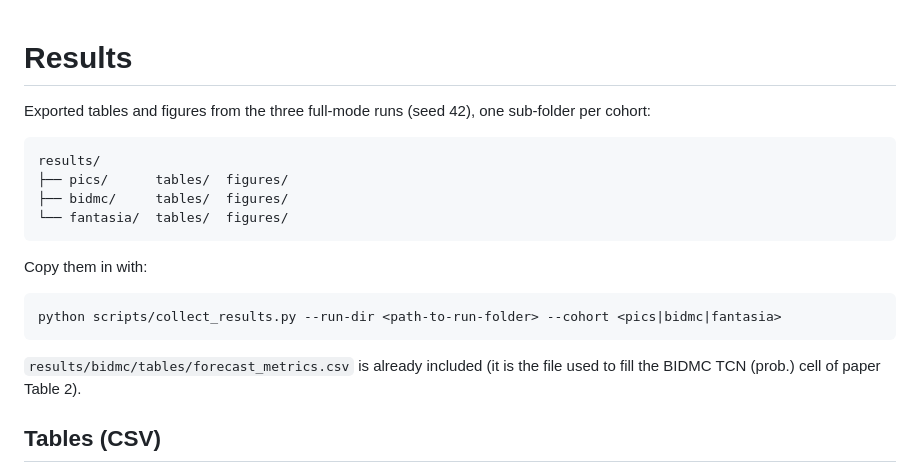
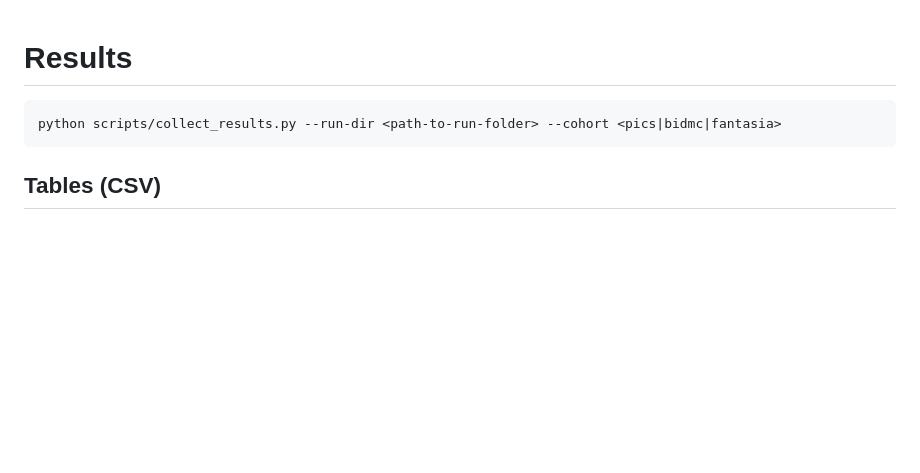
Before and after one commit to bodiwael/Calibrated-Probabilistic-Forecasting-for-Latency-Compensation-of-Respiratory-Motion, a Markdown page: results/README.md, the part around the change. GitHub-like rendering; blank space fills up the shorter version.

````diff
--- a/results/README.md
+++ b/results/README.md
@@ -1,21 +1,8 @@
 # Results
-
-Exported tables and figures from the three full-mode runs (seed 42), one sub-folder per cohort:
-
-```
-results/
-├── pics/      tables/  figures/
-├── bidmc/     tables/  figures/
-└── fantasia/  tables/  figures/
-```
-
-Copy them in with:
 
 ```bash
 python scripts/collect_results.py --run-dir <path-to-run-folder> --cohort <pics|bidmc|fantasia>
 ```
-
-`results/bidmc/tables/forecast_metrics.csv` is already included (it is the file used to fill the BIDMC TCN (prob.) cell of paper Table 2).
 
 ## Tables (CSV)
 
````
